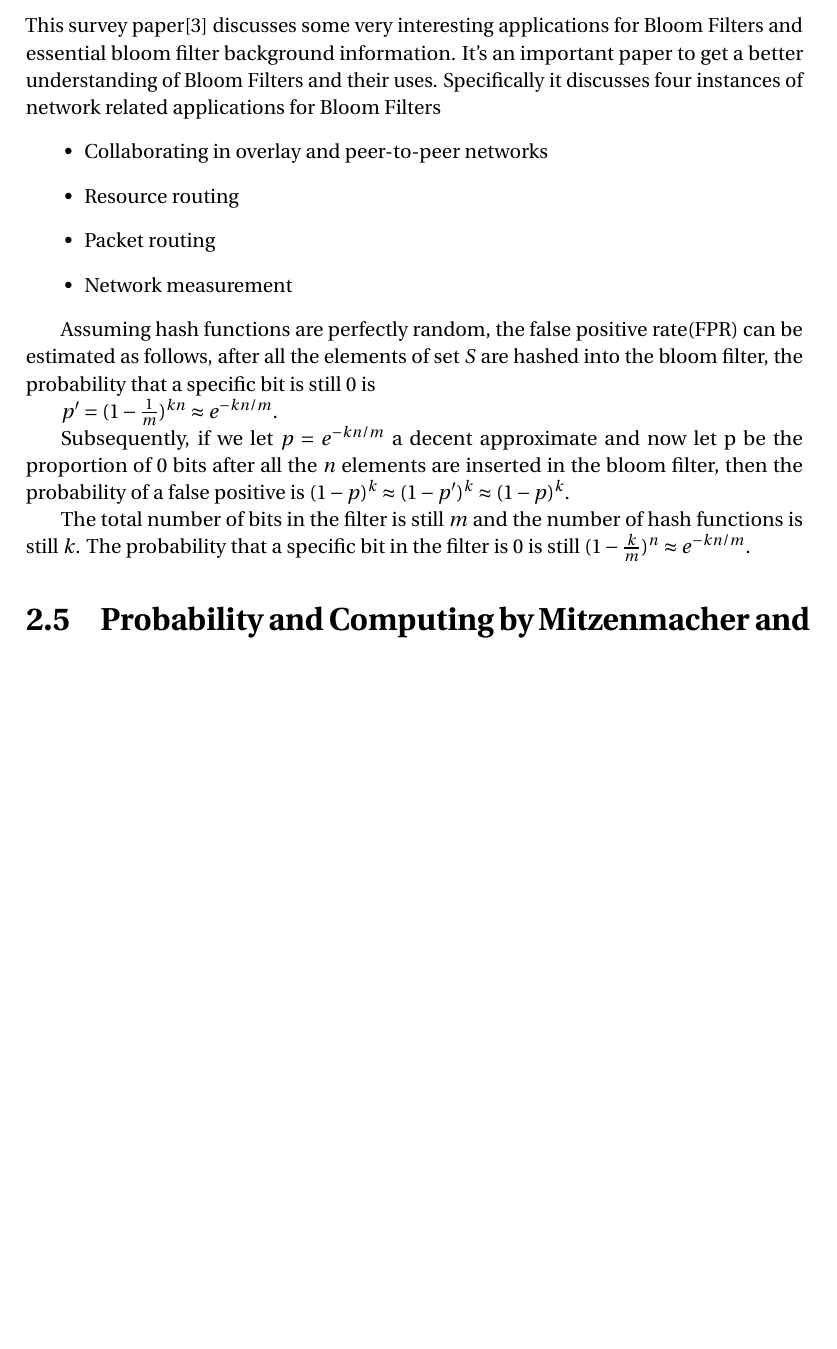
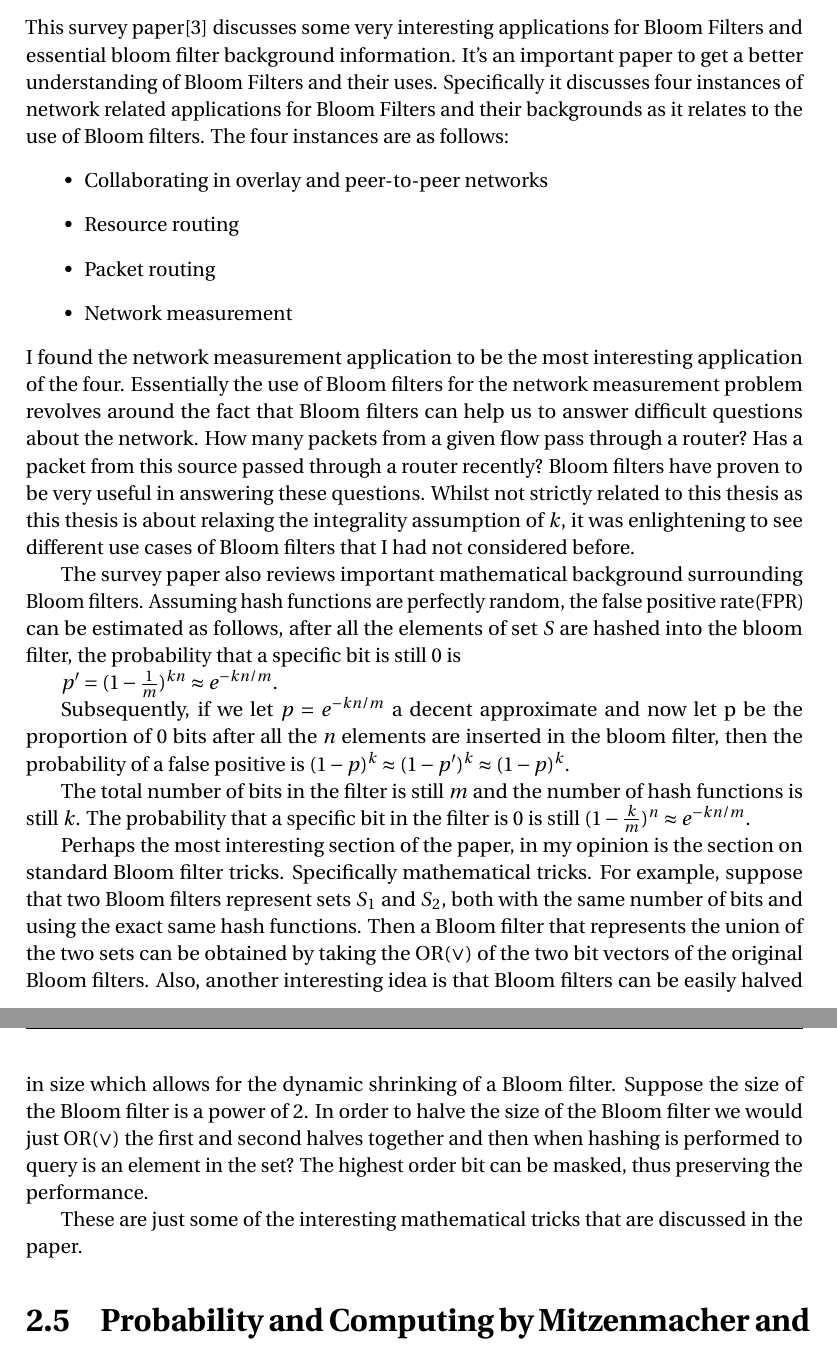
Before and after one commit to ross39/literature_review, a LaTeX thesis (uccthesis.tex): part of page 13 of 16 before the commit and two parts of pages 13 and 14 of 16 after it, the two joined at a grey line, cut so that both start at the same text, the shorter picture padded with empty space. Compiled offline with pdfLaTeX.

Commit message:
more work

```diff
--- a/uccthesis.tex
+++ b/uccthesis.tex
@@ -65,21 +65,26 @@ The paper was the first paper to introduce the idea of \textit{Allowable Error H
 he paper by  Kirsch and Mitzenmacher \cite{kirsch2006less} is a very nice paper that discusses the number of necessary hash functions to implement a Bloom Filter without any loss in asymptotic false positive probability. Specifically the paper proves a mathematical result that only two hash functions are necessary to implement the Bloom Filter. This paper is \textbf{not} saying that only two hash functions are all that is required for all Bloom Filters, rather that in certain cases only two hash functions are required. This is a vitally important result as it means we can limit our computation overhead and maintain the same performance. Bloom filters are randomized data structures as they rely on pseudorandom hash functions. By reducing the number of hash functions needed then this cuts down on much of the non-trivial computation required to create a Bloom Filter. The important result that was proved in this paper is the following mathematical statement: $(1-e^\frac{-kn}{m})^k$, where m is array size in bits, n is the number of elements in the m size array and k is the number of hash functions. This formula gives us the approximate probability of false positives but Mitzenmacher did it without the assumption of independence, an important distinction from previous mathematical analysis done in other papers. Also related, The book by Mitzenmacher and Upfal \cite{mitzenmacher2017probability} is a very nice book on probability and computing that discusses Bloom Filters in a dedicated subchapter. The important takeaway from the chapter among many other things is that the if you have an m-bit Bloom filter with n elements inserted, then the optimal number k of hash functions to use is $k = \frac{m}{n}\ln 2$.
 
 \section{Network Applications of Bloom Filters}
-This survey paper\cite{broder2004network} discusses some very interesting applications for Bloom Filters and essential bloom filter background information. It's an important paper to get a better understanding of Bloom Filters and their uses. Specifically it discusses four instances of network related applications for Bloom Filters
+This survey paper\cite{broder2004network} discusses some very interesting applications for Bloom Filters and essential bloom filter background information. It's an important paper to get a better understanding of Bloom Filters and their uses. Specifically it discusses four instances of network related applications for Bloom Filters and their backgrounds as it relates to the use of Bloom filters. The four instances are as follows:
 \begin{itemize}
     \item Collaborating in overlay and peer-to-peer networks
     \item Resource routing
     \item Packet routing
     \item Network measurement
 \end{itemize}
+I found the network measurement application to be the most interesting application of the four. Essentially the use of Bloom filters for the network measurement problem revolves around the fact that Bloom filters can help us to answer difficult questions about the network. How many packets from a given flow pass through a router? Has a packet from this source passed through a router recently? Bloom filters have proven to be very useful in answering these questions. Whilst not strictly related to this thesis as this thesis is about relaxing the integrality assumption of $k$, it was enlightening to see different use cases of Bloom filters that I had not considered before.
 
-Assuming hash functions are perfectly random, the false positive rate(FPR) can be estimated as follows, after all the elements of set $S$ are hashed into the bloom filter, the probability that a specific bit is still 0 is
+The survey paper also reviews important mathematical background surrounding Bloom filters. Assuming hash functions are perfectly random, the false positive rate(FPR) can be estimated as follows, after all the elements of set $S$ are hashed into the bloom filter, the probability that a specific bit is still 0 is
 
 $ p ' = (1 - \frac{1}{m})^{kn} \approx e ^{-kn/m}$.
 
 Subsequently, if we let $p = e ^{-kn/m}$ a decent approximate and now let p be the proportion of 0 bits after all the $n$ elements are inserted in the bloom filter, then the probability of a false positive is $(1-p)^k \approx (1-p')^k \approx (1-p)^k$.
 
 The total number of bits in the filter is still $m$ and the number of hash functions is still $k$. The probability that a specific bit in the filter is 0 is still $(1-\frac{k}{m})^n \approx e^{-kn/m}$.
+
+Perhaps the most interesting section of the paper, in my opinion is the section on standard Bloom filter tricks. Specifically mathematical tricks. For example, suppose that two Bloom filters represent sets $S_1$ and $S_2$, both with the same number of bits and using the exact same hash functions. Then a Bloom filter that represents the union of the two sets can be obtained by taking the OR($\lor$) of the two bit vectors of the original Bloom filters. Also, another interesting idea is that Bloom filters can be easily halved in size which allows for the dynamic shrinking of a Bloom filter. Suppose the size of the Bloom filter is a power of 2. In order to halve the size of the Bloom filter we would just OR($\lor$) the first and second halves together and then when hashing is performed to query is an element in the set? The highest order bit can be masked, thus preserving the performance.
+
+These are just some of the interesting mathematical tricks that are discussed in the paper.
 
 
 \section{Probability and Computing by Mitzenmacher and Upfal}
```
Also changed, not shown: uccthesis.pdf, 5 other files.
